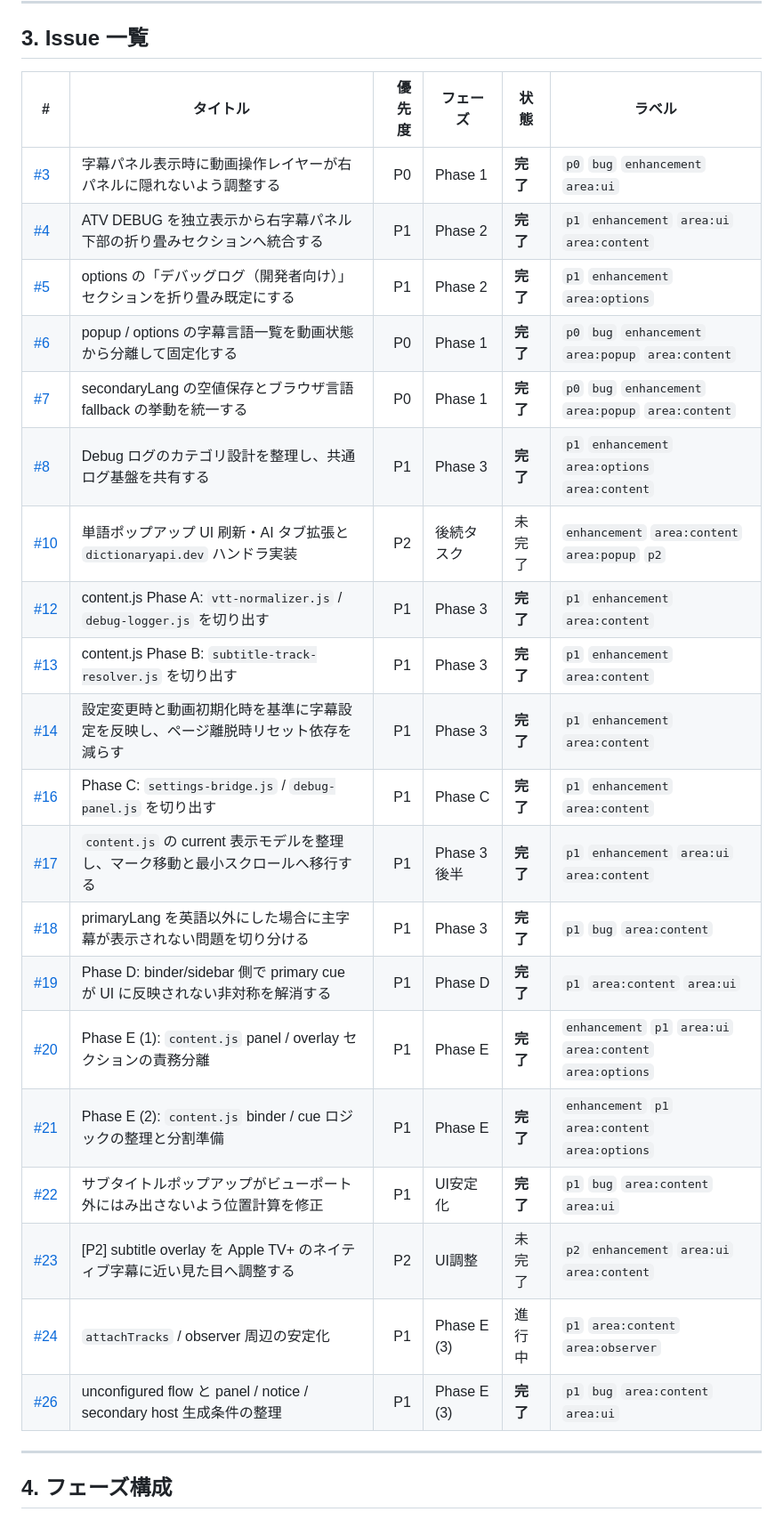
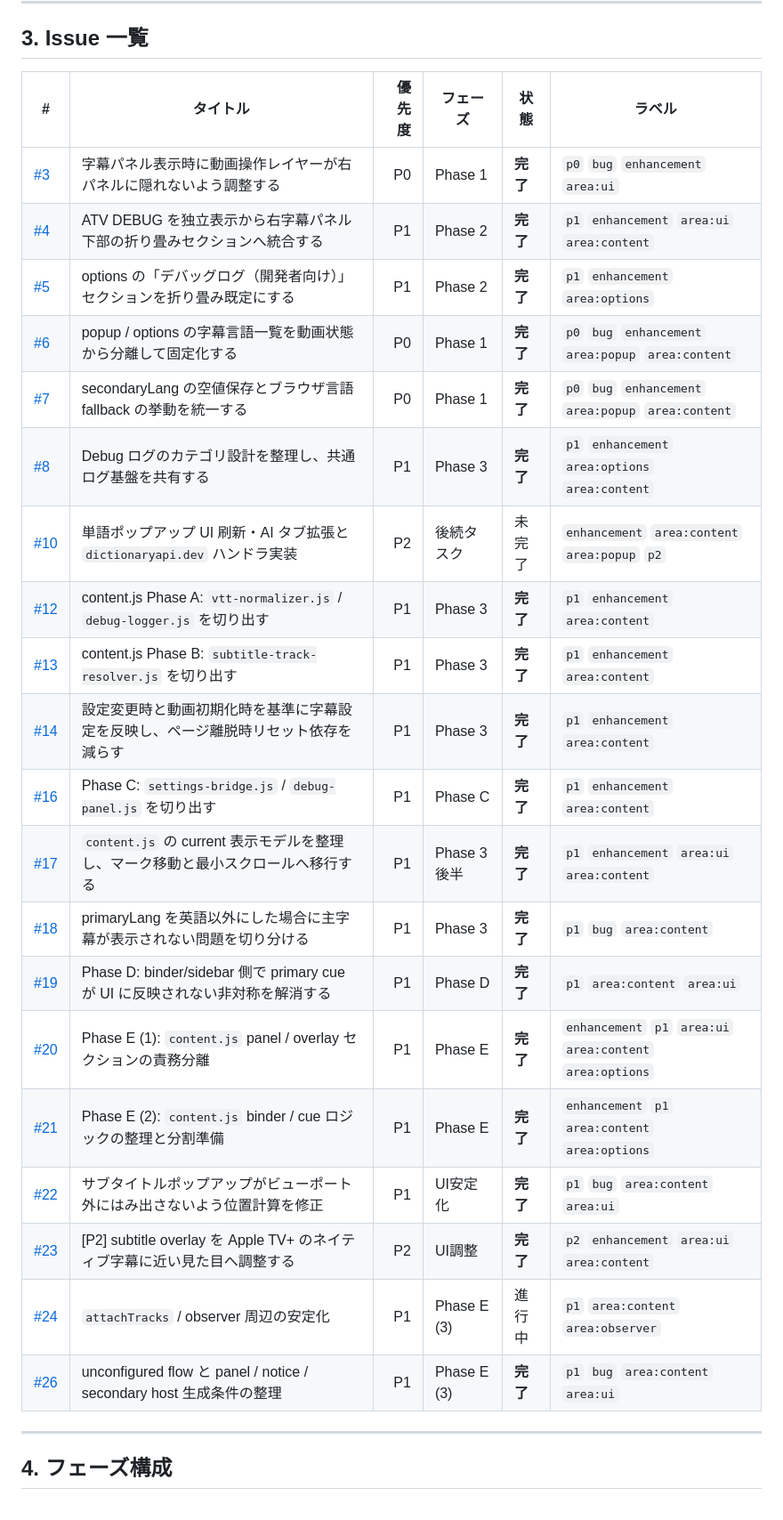
Before and after one commit to a-san-un/apple-tv-bilingual, a Markdown page: docs/dev-roadmap.md, the part around one of its changes. Shown at 89% size. GitHub-like rendering.

```diff
--- a/docs/dev-roadmap.md
+++ b/docs/dev-roadmap.md
@@ -67,28 +67,28 @@
 
 ## 3. Issue 一覧
 
-| #                      | タイトル                                                                           | 優先度 | フェーズ     | 状態     | ラベル                                                     |
-| ---------------------- | ---------------------------------------------------------------------------------- | -----: | ------------ | -------- | ---------------------------------------------------------- |
-| [#3](../../issues/3)   | 字幕パネル表示時に動画操作レイヤーが右パネルに隠れないよう調整する                 |     P0 | Phase 1      | **完了** | `p0` `bug` `enhancement` `area:ui`                         |
-| [#4](../../issues/4)   | ATV DEBUG を独立表示から右字幕パネル下部の折り畳みセクションへ統合する             |     P1 | Phase 2      | **完了** | `p1` `enhancement` `area:ui` `area:content`                |
-| [#5](../../issues/5)   | options の「デバッグログ（開発者向け）」セクションを折り畳み既定にする             |     P1 | Phase 2      | **完了** | `p1` `enhancement` `area:options`                          |
-| [#6](../../issues/6)   | popup / options の字幕言語一覧を動画状態から分離して固定化する                     |     P0 | Phase 1      | **完了** | `p0` `bug` `enhancement` `area:popup` `area:content`       |
-| [#7](../../issues/7)   | secondaryLang の空値保存とブラウザ言語 fallback の挙動を統一する                   |     P0 | Phase 1      | **完了** | `p0` `bug` `enhancement` `area:popup` `area:content`       |
-| [#8](../../issues/8)   | Debug ログのカテゴリ設計を整理し、共通ログ基盤を共有する                           |     P1 | Phase 3      | **完了** | `p1` `enhancement` `area:options` `area:content`           |
-| [#10](../../issues/10) | 単語ポップアップ UI 刷新・AI タブ拡張と `dictionaryapi.dev` ハンドラ実装           |     P2 | 後続タスク   | 未完了   | `enhancement` `area:content` `area:popup` `p2`             |
-| [#12](../../issues/12) | content.js Phase A: `vtt-normalizer.js` / `debug-logger.js` を切り出す             |     P1 | Phase 3      | **完了** | `p1` `enhancement` `area:content`                          |
-| [#13](../../issues/13) | content.js Phase B: `subtitle-track-resolver.js` を切り出す                        |     P1 | Phase 3      | **完了** | `p1` `enhancement` `area:content`                          |
-| [#14](../../issues/14) | 設定変更時と動画初期化時を基準に字幕設定を反映し、ページ離脱時リセット依存を減らす |     P1 | Phase 3      | **完了** | `p1` `enhancement` `area:content`                          |
-| [#16](../../issues/16) | Phase C: `settings-bridge.js` / `debug-panel.js` を切り出す                        |     P1 | Phase C      | **完了** | `p1` `enhancement` `area:content`                          |
-| [#17](../../issues/17) | `content.js` の current 表示モデルを整理し、マーク移動と最小スクロールへ移行する   |     P1 | Phase 3 後半 | **完了** | `p1` `enhancement` `area:ui` `area:content`                |
-| [#18](../../issues/18) | primaryLang を英語以外にした場合に主字幕が表示されない問題を切り分ける             |     P1 | Phase 3      | **完了** | `p1` `bug` `area:content`                                  |
-| [#19](../../issues/19) | Phase D: binder/sidebar 側で primary cue が UI に反映されない非対称を解消する      |     P1 | Phase D      | **完了** | `p1` `area:content` `area:ui`                              |
-| [#20](../../issues/20) | Phase E (1): `content.js` panel / overlay セクションの責務分離                     |     P1 | Phase E      | **完了** | `enhancement` `p1` `area:ui` `area:content` `area:options` |
-| [#21](../../issues/21) | Phase E (2): `content.js` binder / cue ロジックの整理と分割準備                    |     P1 | Phase E      | **完了** | `enhancement` `p1` `area:content` `area:options`           |
-| [#22](../../issues/22) | サブタイトルポップアップがビューポート外にはみ出さないよう位置計算を修正           |     P1 | UI安定化     | **完了** | `p1` `bug` `area:content` `area:ui`                        |
-| [#23](../../issues/23) | [P2] subtitle overlay を Apple TV+ のネイティブ字幕に近い見た目へ調整する          |     P2 | UI調整       | 未完了   | `p2` `enhancement` `area:ui` `area:content`                |
-| [#24](../../issues/24) | `attachTracks` / observer 周辺の安定化                                             |     P1 | Phase E (3)  | 進行中   | `p1` `area:content` `area:observer`                        |
-| [#26](../../issues/26) | unconfigured flow と panel / notice / secondary host 生成条件の整理                |     P1 | Phase E (3)  | **完了** | `p1` `bug` `area:content` `area:ui`                        |
+| #                   | タイトル                                                                           | 優先度 | フェーズ     | 状態     | ラベル                                                     |
+| ------------------- | ---------------------------------------------------------------------------------- | -----: | ------------ | -------- | ---------------------------------------------------------- |
+| [#3](../issues/3)   | 字幕パネル表示時に動画操作レイヤーが右パネルに隠れないよう調整する                 |     P0 | Phase 1      | **完了** | `p0` `bug` `enhancement` `area:ui`                         |
+| [#4](../issues/4)   | ATV DEBUG を独立表示から右字幕パネル下部の折り畳みセクションへ統合する             |     P1 | Phase 2      | **完了** | `p1` `enhancement` `area:ui` `area:content`                |
+| [#5](../issues/5)   | options の「デバッグログ（開発者向け）」セクションを折り畳み既定にする             |     P1 | Phase 2      | **完了** | `p1` `enhancement` `area:options`                          |
+| [#6](../issues/6)   | popup / options の字幕言語一覧を動画状態から分離して固定化する                     |     P0 | Phase 1      | **完了** | `p0` `bug` `enhancement` `area:popup` `area:content`       |
+| [#7](../issues/7)   | secondaryLang の空値保存とブラウザ言語 fallback の挙動を統一する                   |     P0 | Phase 1      | **完了** | `p0` `bug` `enhancement` `area:popup` `area:content`       |
+| [#8](../issues/8)   | Debug ログのカテゴリ設計を整理し、共通ログ基盤を共有する                           |     P1 | Phase 3      | **完了** | `p1` `enhancement` `area:options` `area:content`           |
+| [#10](../issues/10) | 単語ポップアップ UI 刷新・AI タブ拡張と `dictionaryapi.dev` ハンドラ実装           |     P2 | 後続タスク   | 未完了   | `enhancement` `area:content` `area:popup` `p2`             |
+| [#12](../issues/12) | content.js Phase A: `vtt-normalizer.js` / `debug-logger.js` を切り出す             |     P1 | Phase 3      | **完了** | `p1` `enhancement` `area:content`                          |
+| [#13](../issues/13) | content.js Phase B: `subtitle-track-resolver.js` を切り出す                        |     P1 | Phase 3      | **完了** | `p1` `enhancement` `area:content`                          |
+| [#14](../issues/14) | 設定変更時と動画初期化時を基準に字幕設定を反映し、ページ離脱時リセット依存を減らす |     P1 | Phase 3      | **完了** | `p1` `enhancement` `area:content`                          |
+| [#16](../issues/16) | Phase C: `settings-bridge.js` / `debug-panel.js` を切り出す                        |     P1 | Phase C      | **完了** | `p1` `enhancement` `area:content`                          |
+| [#17](../issues/17) | `content.js` の current 表示モデルを整理し、マーク移動と最小スクロールへ移行する   |     P1 | Phase 3 後半 | **完了** | `p1` `enhancement` `area:ui` `area:content`                |
+| [#18](../issues/18) | primaryLang を英語以外にした場合に主字幕が表示されない問題を切り分ける             |     P1 | Phase 3      | **完了** | `p1` `bug` `area:content`                                  |
+| [#19](../issues/19) | Phase D: binder/sidebar 側で primary cue が UI に反映されない非対称を解消する      |     P1 | Phase D      | **完了** | `p1` `area:content` `area:ui`                              |
+| [#20](../issues/20) | Phase E (1): `content.js` panel / overlay セクションの責務分離                     |     P1 | Phase E      | **完了** | `enhancement` `p1` `area:ui` `area:content` `area:options` |
+| [#21](../issues/21) | Phase E (2): `content.js` binder / cue ロジックの整理と分割準備                    |     P1 | Phase E      | **完了** | `enhancement` `p1` `area:content` `area:options`           |
+| [#22](../issues/22) | サブタイトルポップアップがビューポート外にはみ出さないよう位置計算を修正           |     P1 | UI安定化     | **完了** | `p1` `bug` `area:content` `area:ui`                        |
+| [#23](../issues/23) | [P2] subtitle overlay を Apple TV+ のネイティブ字幕に近い見た目へ調整する          |     P2 | UI調整       | **完了** | `p2` `enhancement` `area:ui` `area:content`                |
+| [#24](../issues/24) | `attachTracks` / observer 周辺の安定化                                             |     P1 | Phase E (3)  | 進行中   | `p1` `area:content` `area:observer`                        |
+| [#26](../issues/26) | unconfigured flow と panel / notice / secondary host 生成条件の整理                |     P1 | Phase E (3)  | **完了** | `p1` `bug` `area:content` `area:ui`                        |
 
 ---
 
```
Also changed, not shown: other parts of docs/dev-roadmap.md (+25 -26 lines), docs/atv-design.md (+12 -6 lines), docs/contentjs-split-roadmap.md (+29 -6 lines).
